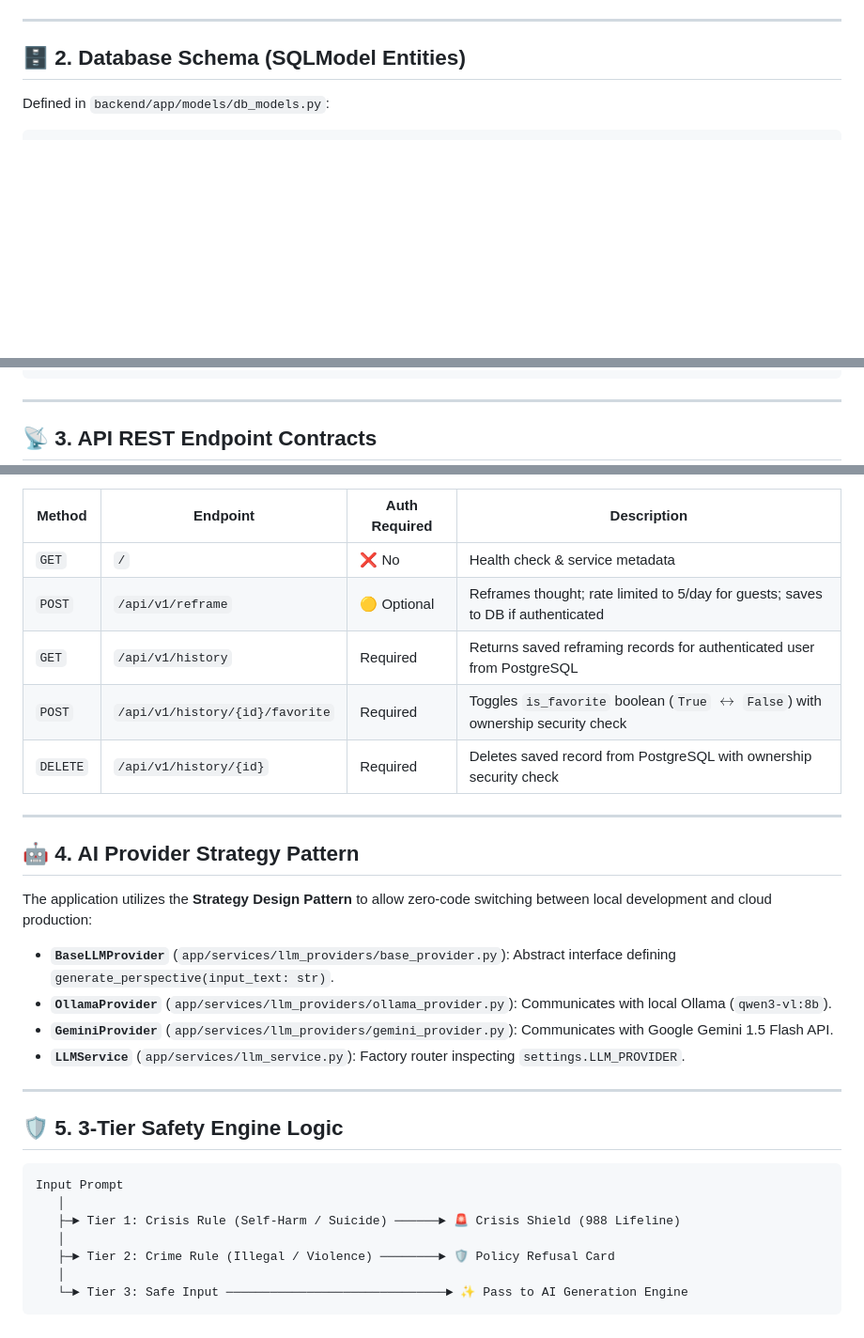
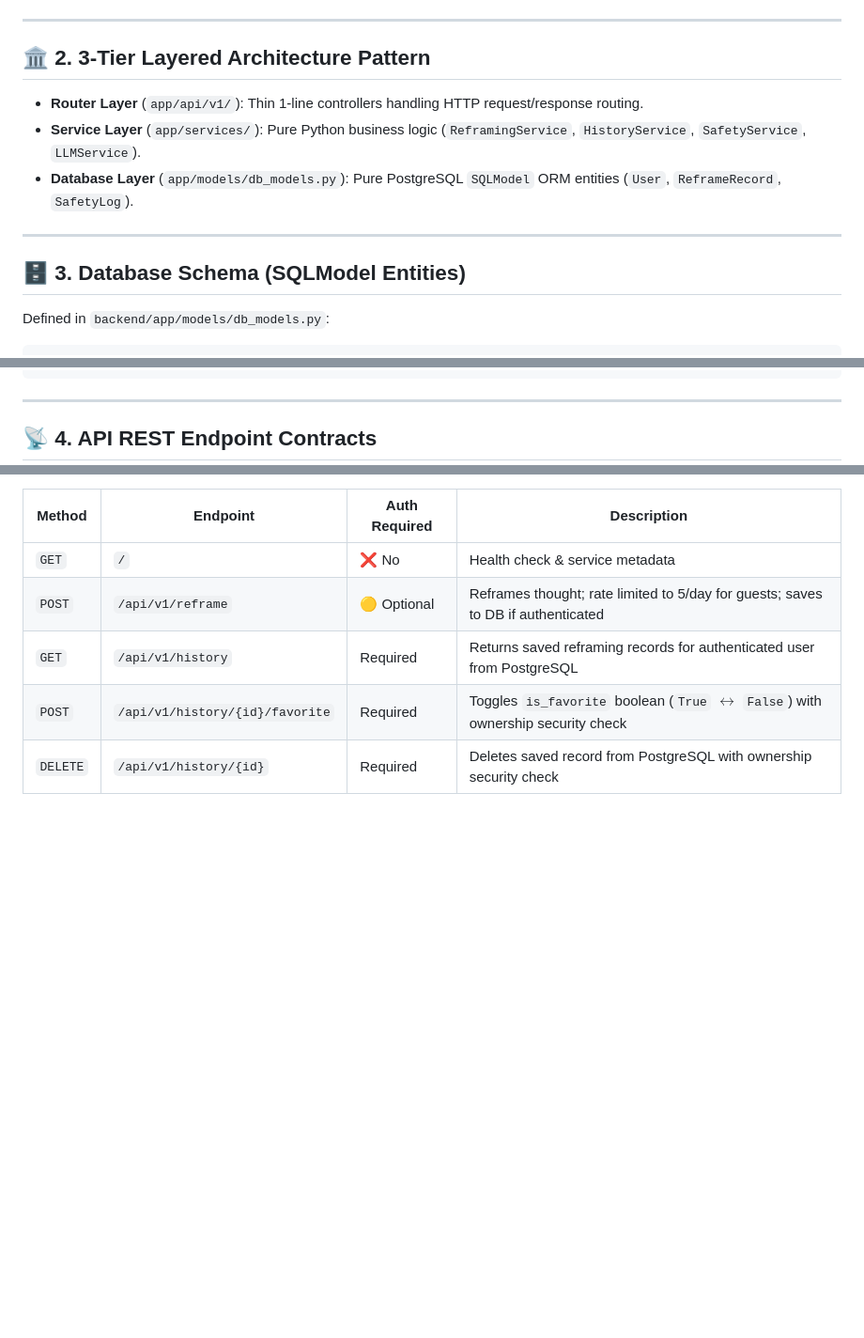
Before and after one commit to ihor-matiushenko/silver_lining, a Markdown page: ARCHITECTURE.md, 3 parts joined by grey strips. Shown at 94% size. Drawn GitHub-style; blank space fills up the shorter version.

Commit message:
docs: update AGENTS.md and ARCHITECTURE.md with 3-tier layered service architecture specification

````diff
--- a/ARCHITECTURE.md
+++ b/ARCHITECTURE.md
@@ -32,7 +37,15 @@ graph TD
 
 ---
 
-## 🗄️ 2. Database Schema (SQLModel Entities)
+## 🏛️ 2. 3-Tier Layered Architecture Pattern
+
+- **Router Layer** (`app/api/v1/`): Thin 1-line controllers handling HTTP request/response routing.
+- **Service Layer** (`app/services/`): Pure Python business logic (`ReframingService`, `HistoryService`, `SafetyService`, `LLMService`).
+- **Database Layer** (`app/models/db_models.py`): Pure PostgreSQL `SQLModel` ORM entities (`User`, `ReframeRecord`, `SafetyLog`).
+
+---
+
+## 🗄️ 3. Database Schema (SQLModel Entities)
 
 Defined in `backend/app/models/db_models.py`:
 
@@ -67,7 +80,7 @@ class SafetyLog(SQLModel, table=True):
 
 ---
 
-## 📡 3. API REST Endpoint Contracts
+## 📡 4. API REST Endpoint Contracts
 
 | Method | Endpoint | Auth Required | Description |
 |---|---|---|---|
@@ -76,28 +89,3 @@ class SafetyLog(SQLModel, table=True):
 | `GET` | `/api/v1/history` |  Required | Returns saved reframing records for authenticated user from PostgreSQL |
 | `POST` | `/api/v1/history/{id}/favorite` |  Required | Toggles `is_favorite` boolean (`True` $\leftrightarrow$ `False`) with ownership security check |
 | `DELETE` | `/api/v1/history/{id}` |  Required | Deletes saved record from PostgreSQL with ownership security check |
-
----
-
-## 🤖 4. AI Provider Strategy Pattern
-
-The application utilizes the **Strategy Design Pattern** to allow zero-code switching between local development and cloud production:
-
-- **`BaseLLMProvider`** (`app/services/llm_providers/base_provider.py`): Abstract interface defining `generate_perspective(input_text: str)`.
-- **`OllamaProvider`** (`app/services/llm_providers/ollama_provider.py`): Communicates with local Ollama (`qwen3-vl:8b`).
-- **`GeminiProvider`** (`app/services/llm_providers/gemini_provider.py`): Communicates with Google Gemini 1.5 Flash API.
-- **`LLMService`** (`app/services/llm_service.py`): Factory router inspecting `settings.LLM_PROVIDER`.
-
----
-
-## 🛡️ 5. 3-Tier Safety Engine Logic
-
-```
-Input Prompt
-   │
-   ├─► Tier 1: Crisis Rule (Self-Harm / Suicide) ──────► 🚨 Crisis Shield (988 Lifeline)
-   │
-   ├─► Tier 2: Crime Rule (Illegal / Violence) ────────► 🛡️ Policy Refusal Card
-   │
-   └─► Tier 3: Safe Input ──────────────────────────────► ✨ Pass to AI Generation Engine
-```
````
Also changed, not shown: other parts of ARCHITECTURE.md (+10 -5 lines), AGENTS.md (+15 -54 lines).
